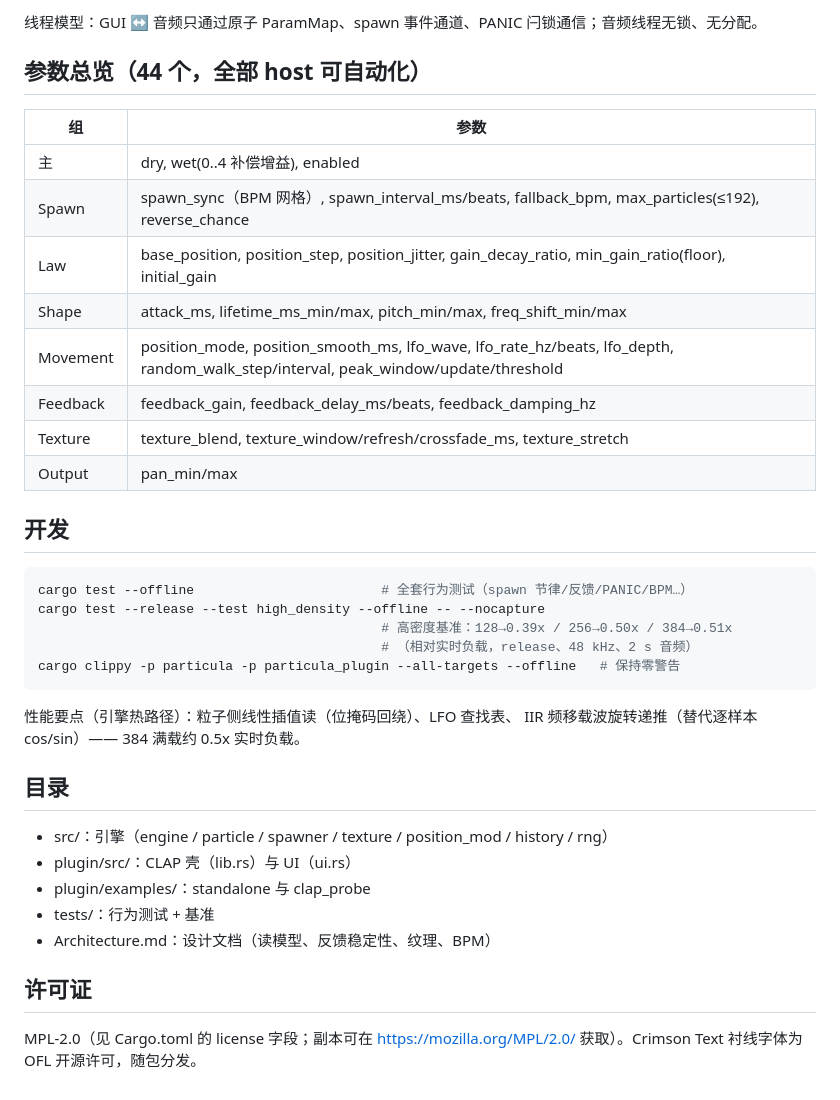
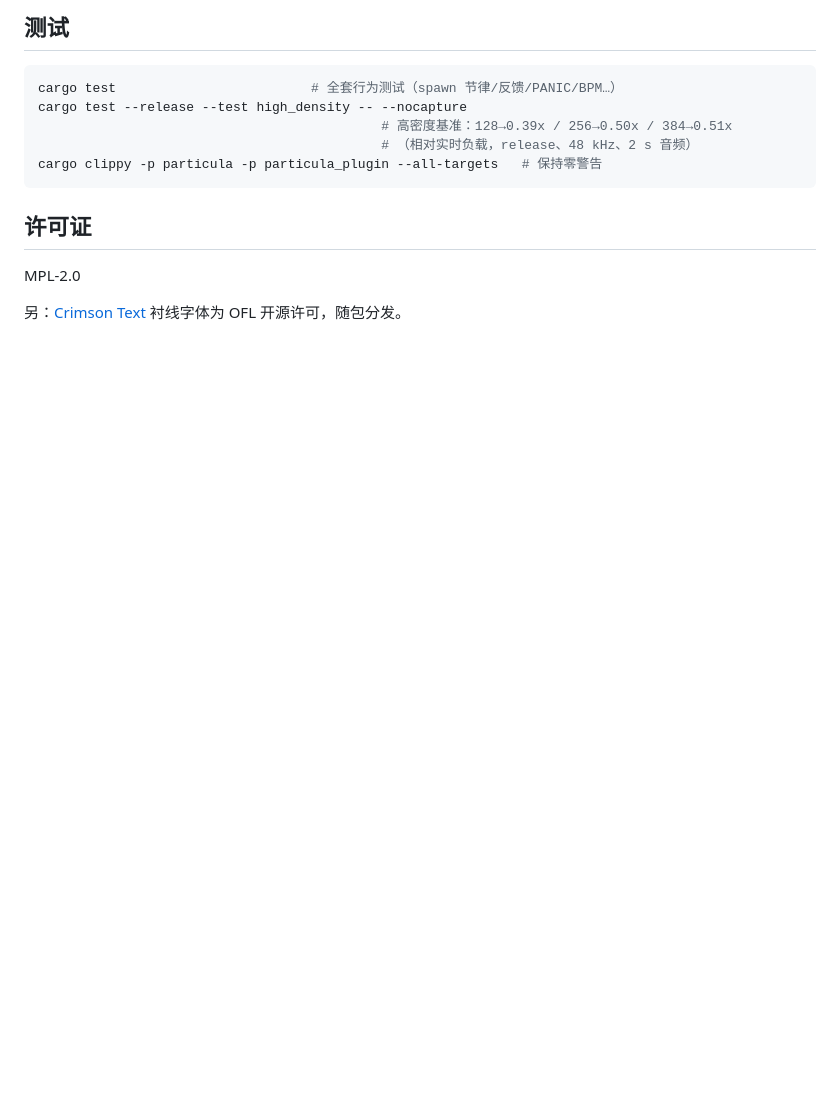
Before and after one commit to IAMMRGODIE/Particula, a Markdown page: README.md, the part around one of its changes. GitHub-like rendering; blank space fills up the shorter version.

````diff
--- a/README.md
+++ b/README.md
@@ -74,39 +42,15 @@ dry in ──► mono mix ──► history ring (1<<16) ──► WSOLA texture
-线程模型：GUI ↔ 音频只通过原子 ParamMap、spawn 事件通道、PANIC 闩锁通信；音频线程无锁、无分配。
-
-## 参数总览（44 个，全部 host 可自动化）
-
-| 组 | 参数 |
-|---|---|
-| 主 | dry, wet(0..4 补偿增益), enabled |
-| Spawn | spawn_sync（BPM 网格）, spawn_interval_ms/beats, fallback_bpm, max_particles(≤192), reverse_chance |
-| Law | base_position, position_step, position_jitter, gain_decay_ratio, min_gain_ratio(floor), initial_gain |
-| Shape | attack_ms, lifetime_ms_min/max, pitch_min/max, freq_shift_min/max |
-| Movement | position_mode, position_smooth_ms, lfo_wave, lfo_rate_hz/beats, lfo_depth, random_walk_step/interval, peak_window/update/threshold |
-| Feedback | feedback_gain, feedback_delay_ms/beats, feedback_damping_hz |
-| Texture | texture_blend, texture_window/refresh/crossfade_ms, texture_stretch |
-| Output | pan_min/max |
-
-## 开发
+## 测试
 
 ```bash
-cargo test --offline                        # 全套行为测试（spawn 节律/反馈/PANIC/BPM…）
-cargo test --release --test high_density --offline -- --nocapture
+cargo test                         # 全套行为测试（spawn 节律/反馈/PANIC/BPM…）
+cargo test --release --test high_density -- --nocapture
                                             # 高密度基准：128→0.39x / 256→0.50x / 384→0.51x
                                             # （相对实时负载，release、48 kHz、2 s 音频）
-cargo clippy -p particula -p particula_plugin --all-targets --offline   # 保持零警告
+cargo clippy -p particula -p particula_plugin --all-targets   # 保持零警告
 ```
-
-性能要点（引擎热路径）：粒子侧线性插值读（位掩码回绕）、LFO 查找表、
-IIR 频移载波旋转递推（替代逐样本 cos/sin）—— 384 满载约 0.5x 实时负载。
-
-## 目录
-
-- src/：引擎（engine / particle / spawner / texture / position_mod / history / rng）
-- plugin/src/：CLAP 壳（lib.rs）与 UI（ui.rs）
-- plugin/examples/：standalone 与 clap_probe
-- tests/：行为测试 + 基准
-- Architecture.md：设计文档（读模型、反馈稳定性、纹理、BPM）
 
 ## 许可证
 
-MPL-2.0（见 Cargo.toml 的 license 字段；副本可在 https://mozilla.org/MPL/2.0/ 获取）。Crimson Text 衬线字体为 OFL 开源许可，随包分发。
+MPL-2.0
+
+另：[Crimson Text](https://github.com/skosch/Crimson) 衬线字体为 OFL 开源许可，随包分发。
````
Also changed, not shown: other parts of README.md (+14 -46 lines), particula_preview.png (added), 1 other file.
